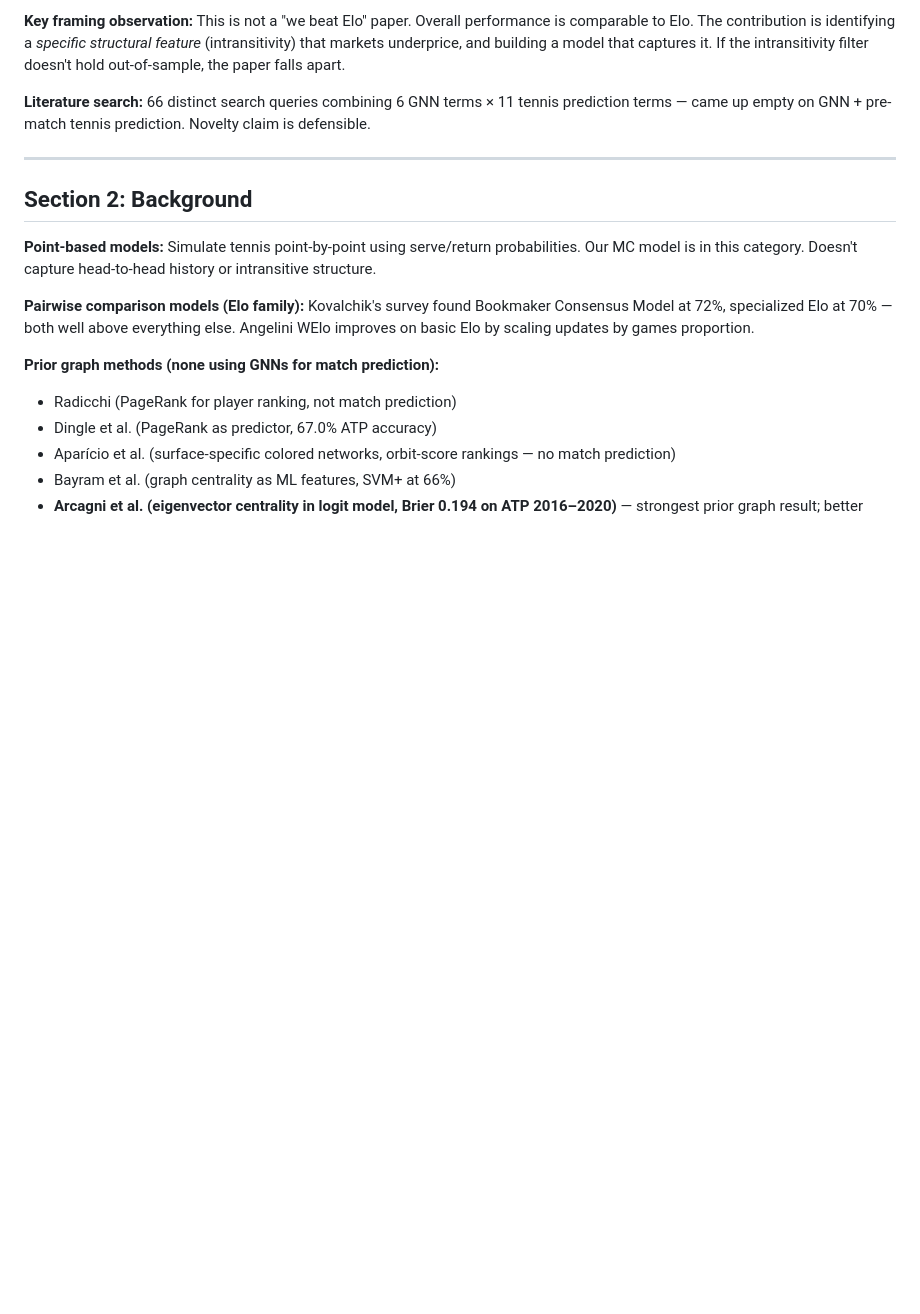
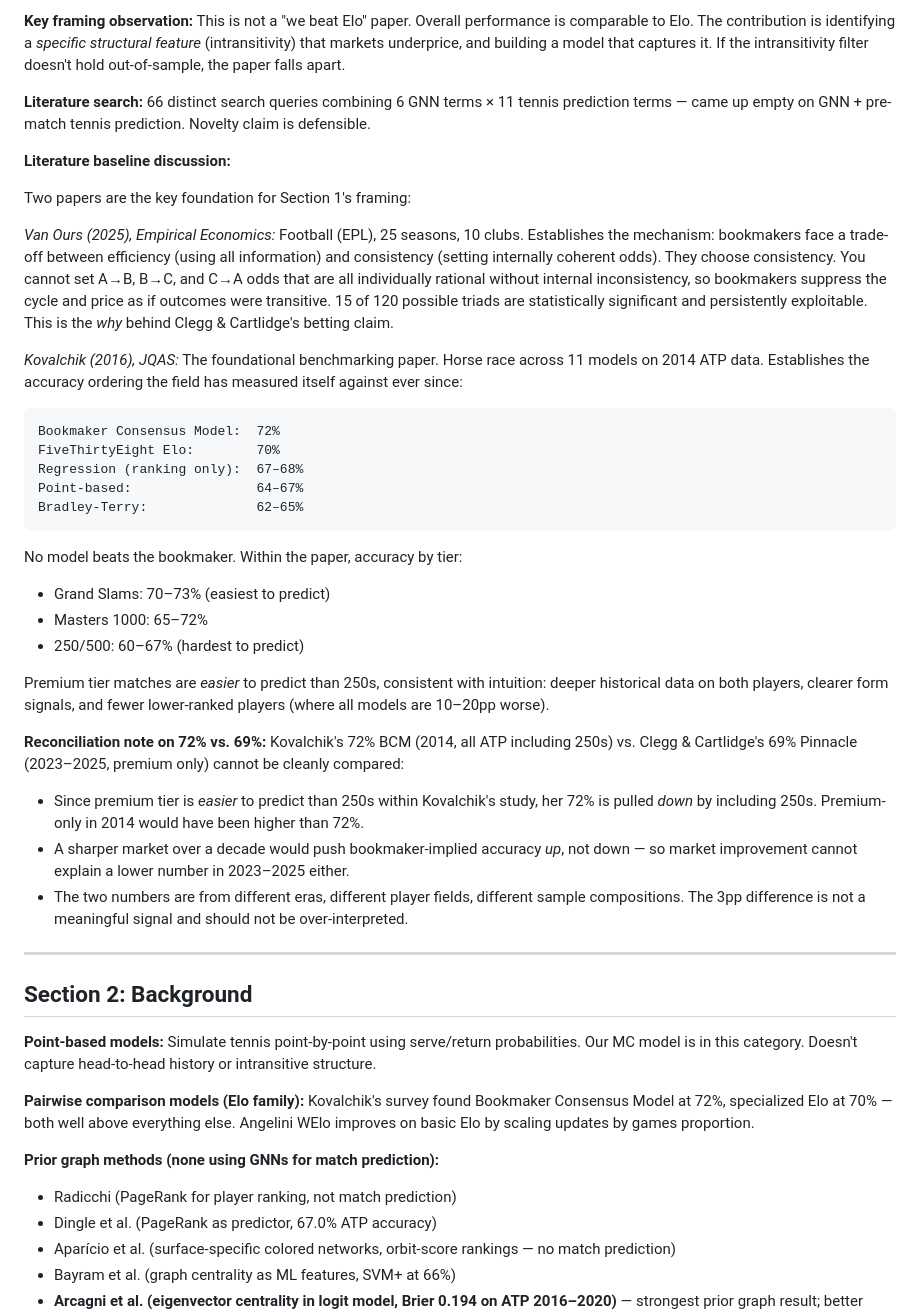
Before and after one commit to joshuahancock/tennis-simulator, a Markdown page: docs/notes/magnet_paper_notes.md, the part around the change. Rendered like a GitHub page; blank space fills up the shorter version.

Commit message:
Add Section 1 discussion notes: van Ours and Kovalchik literature baseline
Co-Authored-By: Claude Sonnet 4.6 <noreply@anthropic.com>

````diff
--- a/docs/notes/magnet_paper_notes.md
+++ b/docs/notes/magnet_paper_notes.md
@@ -31,6 +31,49 @@ If the intransitivity filter doesn't hold out-of-sample, the paper falls apart.
 **Literature search:** 66 distinct search queries combining 6 GNN terms × 11 tennis
 prediction terms — came up empty on GNN + pre-match tennis prediction. Novelty claim
 is defensible.
+
+**Literature baseline discussion:**
+
+Two papers are the key foundation for Section 1's framing:
+
+*Van Ours (2025), Empirical Economics:* Football (EPL), 25 seasons, 10 clubs. Establishes
+the mechanism: bookmakers face a trade-off between efficiency (using all information) and
+consistency (setting internally coherent odds). They choose consistency. You cannot set
+A→B, B→C, and C→A odds that are all individually rational without internal inconsistency,
+so bookmakers suppress the cycle and price as if outcomes were transitive. 15 of 120
+possible triads are statistically significant and persistently exploitable. This is the
+*why* behind Clegg & Cartlidge's betting claim.
+
+*Kovalchik (2016), JQAS:* The foundational benchmarking paper. Horse race across 11
+models on 2014 ATP data. Establishes the accuracy ordering the field has measured itself
+against ever since:
+```
+Bookmaker Consensus Model:  72%
+FiveThirtyEight Elo:        70%
+Regression (ranking only):  67–68%
+Point-based:                64–67%
+Bradley-Terry:              62–65%
+```
+No model beats the bookmaker. Within the paper, accuracy by tier:
+- Grand Slams: 70–73% (easiest to predict)
+- Masters 1000: 65–72%
+- 250/500: 60–67% (hardest to predict)
+
+Premium tier matches are *easier* to predict than 250s, consistent with intuition:
+deeper historical data on both players, clearer form signals, and fewer lower-ranked
+players (where all models are 10–20pp worse).
+
+**Reconciliation note on 72% vs. 69%:**
+Kovalchik's 72% BCM (2014, all ATP including 250s) vs. Clegg & Cartlidge's 69%
+Pinnacle (2023–2025, premium only) cannot be cleanly compared:
+- Since premium tier is *easier* to predict than 250s within Kovalchik's study,
+  her 72% is pulled *down* by including 250s. Premium-only in 2014 would have
+  been higher than 72%.
+- A sharper market over a decade would push bookmaker-implied accuracy *up*, not
+  down — so market improvement cannot explain a lower number in 2023–2025 either.
+- The two numbers are from different eras, different player fields, different sample
+  compositions. The 3pp difference is not a meaningful signal and should not be
+  over-interpreted.
 
 ---
 
````
